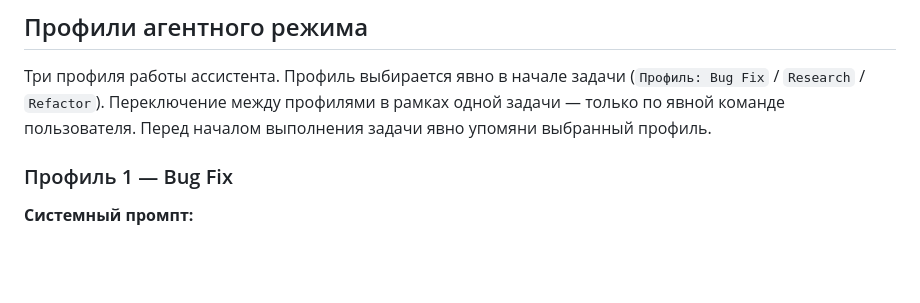
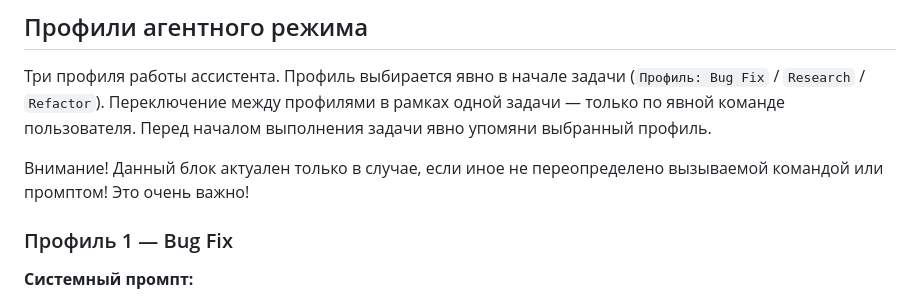
Before and after one commit to AndVl1/AdventProject, a Markdown page: CLAUDE.md, the part around the change. Rendered like a GitHub page; blank space fills up the shorter version.

Commit message:
docs: добавить оговорку о переопределении профилей командой/промптом
Co-Authored-By: Claude Opus 4.6 <noreply@anthropic.com>

```diff
--- a/CLAUDE.md
+++ b/CLAUDE.md
@@ -83,6 +83,8 @@ commonMain/kotlin/ru/andvl/advent/advenced/
 ## Профили агентного режима
 
 Три профиля работы ассистента. Профиль выбирается явно в начале задачи (`Профиль: Bug Fix` / `Research` / `Refactor`). Переключение между профилями в рамках одной задачи — только по явной команде пользователя. Перед началом выполнения задачи явно упомяни выбранный профиль.
+
+Внимание! Данный блок актуален только в случае, если иное не переопределено вызываемой командой или промптом! Это очень важно!
 
 ### Профиль 1 — Bug Fix
 
```
